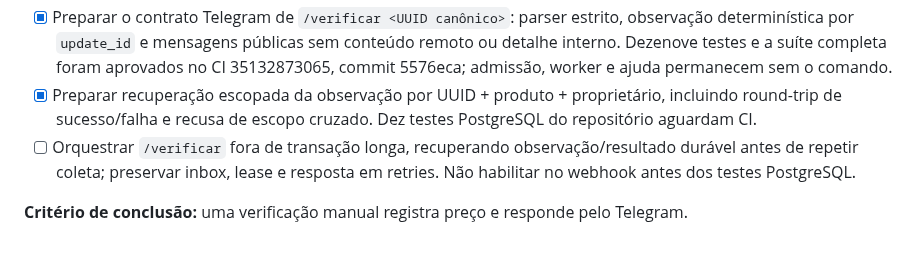
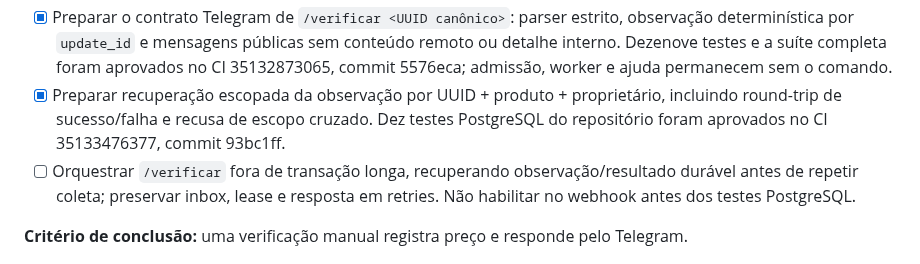
Before and after one commit to devbenjaminsantos/argos, a Markdown page: ROADMAP.md, the part around the change. Drawn GitHub-style.

```diff
--- a/ROADMAP.md
+++ b/ROADMAP.md
@@ -309,7 +309,7 @@ O frontend pode continuar sendo desenhado em paralelo. Ele não bloqueia essa se
 - [x] Implementar repositório PostgreSQL idempotente por UUID: repetição igual não duplica; conteúdo divergente com o mesmo UUID falha sem alterar o histórico. Doze testes de contrato passaram localmente e quatro integrações do repositório foram aprovadas no CI 35130500915, commit ca9b179.
 - [x] Ligar o caso de uso interno de verificação à gravação de uma observação de sucesso ou falha: executor fornece UUID/timestamp, entrada inválida ou alvo ausente não cria histórico, e resultado só retorna após persistência. Vinte e um testes do caso de uso e duas integrações PostgreSQL do caminho completo foram aprovados no CI 35132196464, commit a7fbcdf.
 - [x] Preparar o contrato Telegram de `/verificar <UUID canônico>`: parser estrito, observação determinística por `update_id` e mensagens públicas sem conteúdo remoto ou detalhe interno. Dezenove testes e a suíte completa foram aprovados no CI 35132873065, commit 5576eca; admissão, worker e ajuda permanecem sem o comando.
-- [x] Preparar recuperação escopada da observação por UUID + produto + proprietário, incluindo round-trip de sucesso/falha e recusa de escopo cruzado. Dez testes PostgreSQL do repositório aguardam CI.
+- [x] Preparar recuperação escopada da observação por UUID + produto + proprietário, incluindo round-trip de sucesso/falha e recusa de escopo cruzado. Dez testes PostgreSQL do repositório foram aprovados no CI 35133476377, commit 93bc1ff.
 - [ ] Orquestrar `/verificar` fora de transação longa, recuperando observação/resultado durável antes de repetir coleta; preservar inbox, lease e resposta em retries. Não habilitar no webhook antes dos testes PostgreSQL.
 
 **Critério de conclusão:** uma verificação manual registra preço e responde pelo Telegram.
```
Also changed, not shown: docs/AI_SHARED_CONTEXT.md (+1 -1 lines), docs/V2_MERCADO_LIVRE_EXTRACTION.md (+1 -1 lines).
